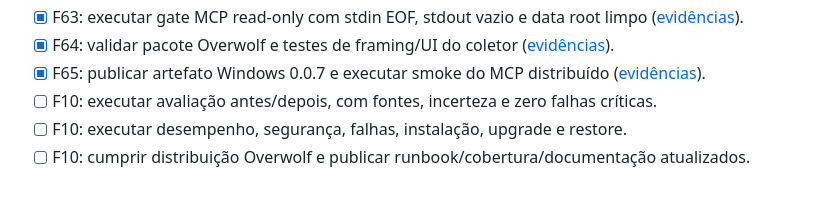
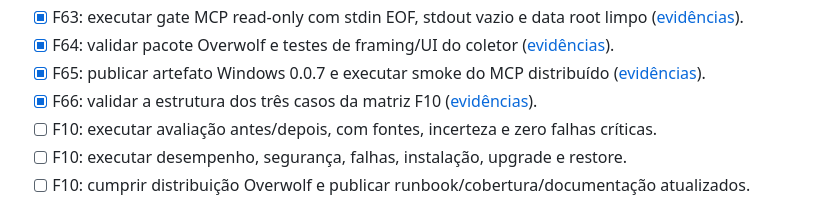
Before and after one commit to farukaf/my-frame, a Markdown page: todo.md, the part around the change. GitHub-like rendering.

```diff
--- a/todo.md
+++ b/todo.md
@@ -103,6 +103,7 @@ do aceite; dependência externa bloqueada não equivale a conclusão.
 - [x] F63: executar gate MCP read-only com stdin EOF, stdout vazio e data root limpo ([evidências](docs/validacoes/2026-09-13-f63.md)).
 - [x] F64: validar pacote Overwolf e testes de framing/UI do coletor ([evidências](docs/validacoes/2026-09-13-f64.md)).
 - [x] F65: publicar artefato Windows 0.0.7 e executar smoke do MCP distribuído ([evidências](docs/validacoes/2026-09-13-f65.md)).
+- [x] F66: validar a estrutura dos três casos da matriz F10 ([evidências](docs/validacoes/2026-09-13-f66.md)).
 - [ ] F10: executar avaliação antes/depois, com fontes, incerteza e zero falhas críticas.
 - [ ] F10: executar desempenho, segurança, falhas, instalação, upgrade e restore.
 - [ ] F10: cumprir distribuição Overwolf e publicar runbook/cobertura/documentação atualizados.
```
Also changed, not shown: README.md (+1 -0 lines), docs/validacoes/2026-09-13-f66.md (added, +14 -0 lines).
